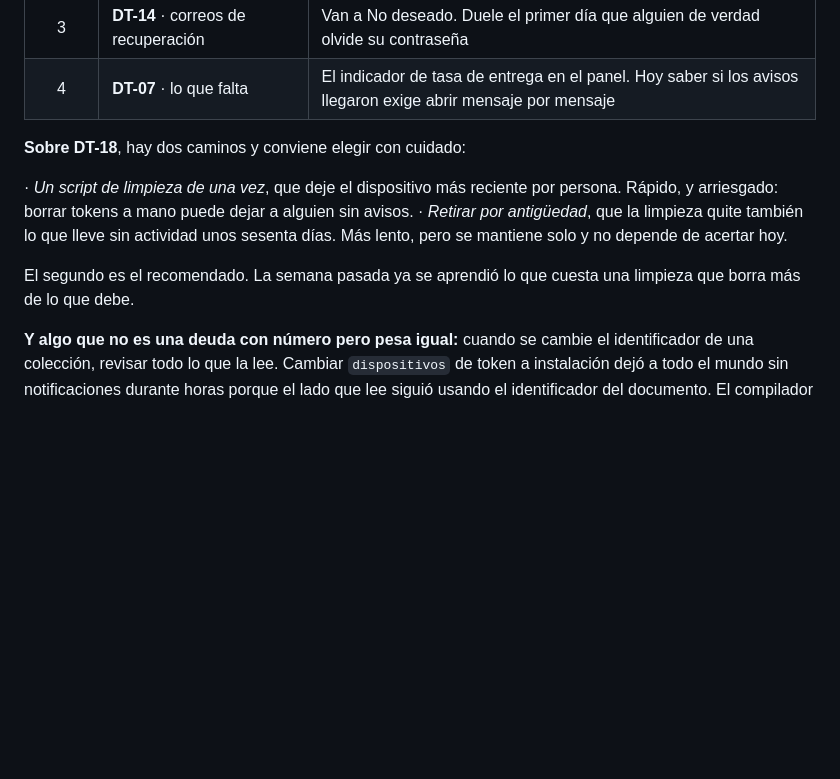
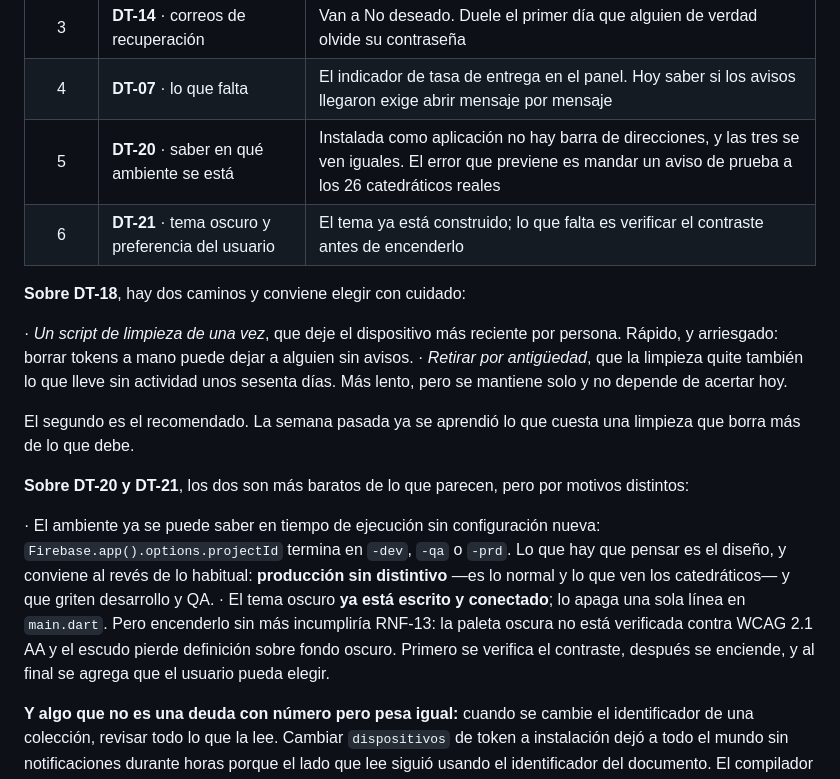
Before and after one commit to eurizara/sian-notificaciones-catedraticos, a Markdown page: docs/08-plan-iteraciones.md, the part around the change. Rendered like a GitHub page; blank space fills up the shorter version.

```diff
--- a/docs/08-plan-iteraciones.md
+++ b/docs/08-plan-iteraciones.md
@@ -219,6 +219,8 @@ directamente en producción: la semana pasada mostró lo que cuesta.
 | 2 | **DT-18** · retirar los dispositivos arrastrados | La causa está resuelta —ya no se crea uno por ingreso— pero quedan 71 del esquema viejo que no se van solos |
 | 3 | **DT-14** · correos de recuperación | Van a No deseado. Duele el primer día que alguien de verdad olvide su contraseña |
 | 4 | **DT-07** · lo que falta | El indicador de tasa de entrega en el panel. Hoy saber si los avisos llegaron exige abrir mensaje por mensaje |
+| 5 | **DT-20** · saber en qué ambiente se está | Instalada como aplicación no hay barra de direcciones, y las tres se ven iguales. El error que previene es mandar un aviso de prueba a los 26 catedráticos reales |
+| 6 | **DT-21** · tema oscuro y preferencia del usuario | El tema ya está construido; lo que falta es verificar el contraste antes de encenderlo |
 
 **Sobre DT-18**, hay dos caminos y conviene elegir con cuidado:
 
@@ -229,6 +231,18 @@ directamente en producción: la semana pasada mostró lo que cuesta.
 
 El segundo es el recomendado. La semana pasada ya se aprendió lo que cuesta una limpieza
 que borra más de lo que debe.
+
+**Sobre DT-20 y DT-21**, los dos son más baratos de lo que parecen, pero por motivos
+distintos:
+
+  · El ambiente ya se puede saber en tiempo de ejecución sin configuración nueva:
+    `Firebase.app().options.projectId` termina en `-dev`, `-qa` o `-prd`. Lo que hay que
+    pensar es el diseño, y conviene al revés de lo habitual: **producción sin distintivo**
+    —es lo normal y lo que ven los catedráticos— y que griten desarrollo y QA.
+  · El tema oscuro **ya está escrito y conectado**; lo apaga una sola línea en `main.dart`.
+    Pero encenderlo sin más incumpliría RNF-13: la paleta oscura no está verificada contra
+    WCAG 2.1 AA y el escudo pierde definición sobre fondo oscuro. Primero se verifica el
+    contraste, después se enciende, y al final se agrega que el usuario pueda elegir.
 
 **Y algo que no es una deuda con número pero pesa igual:** cuando se cambie el
 identificador de una colección, revisar todo lo que la lee. Cambiar `dispositivos` de
```
Also changed, not shown: docs/07-deuda-tecnica.md (+83 -0 lines).
